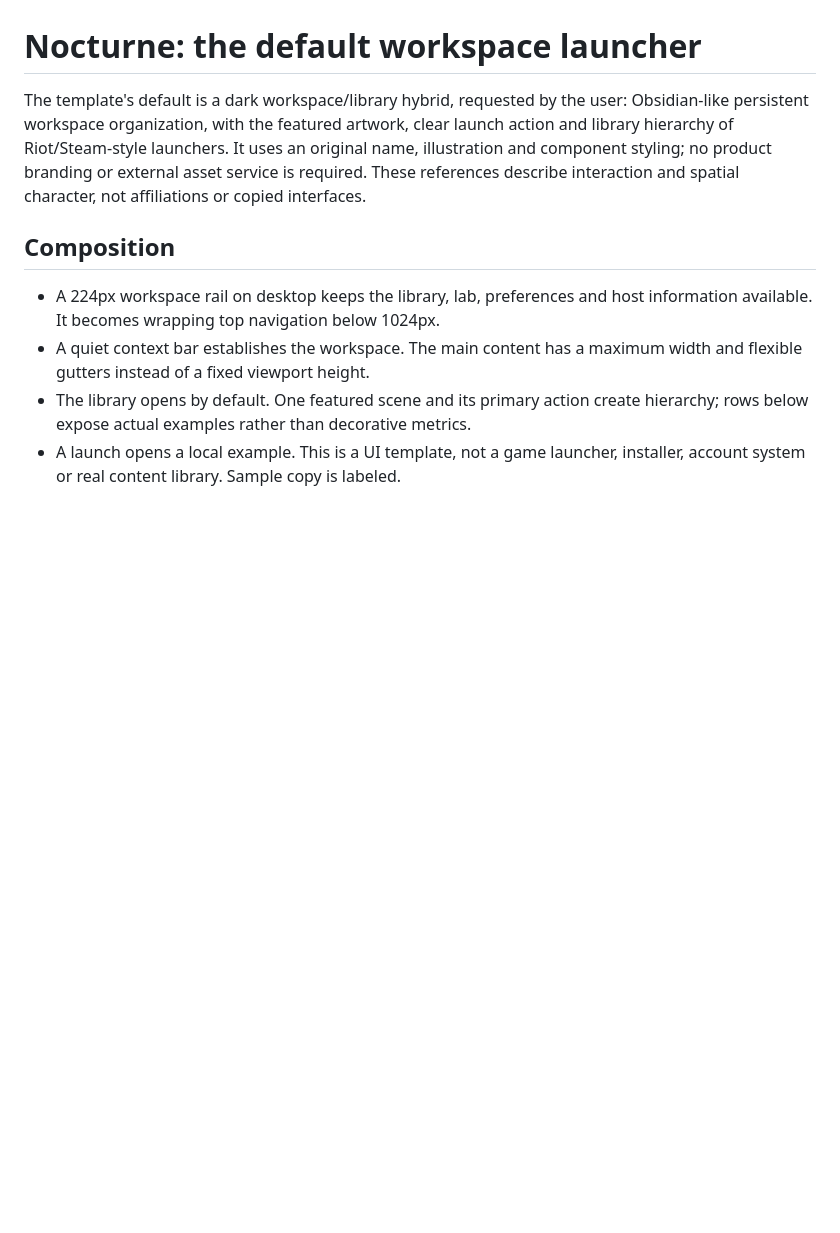
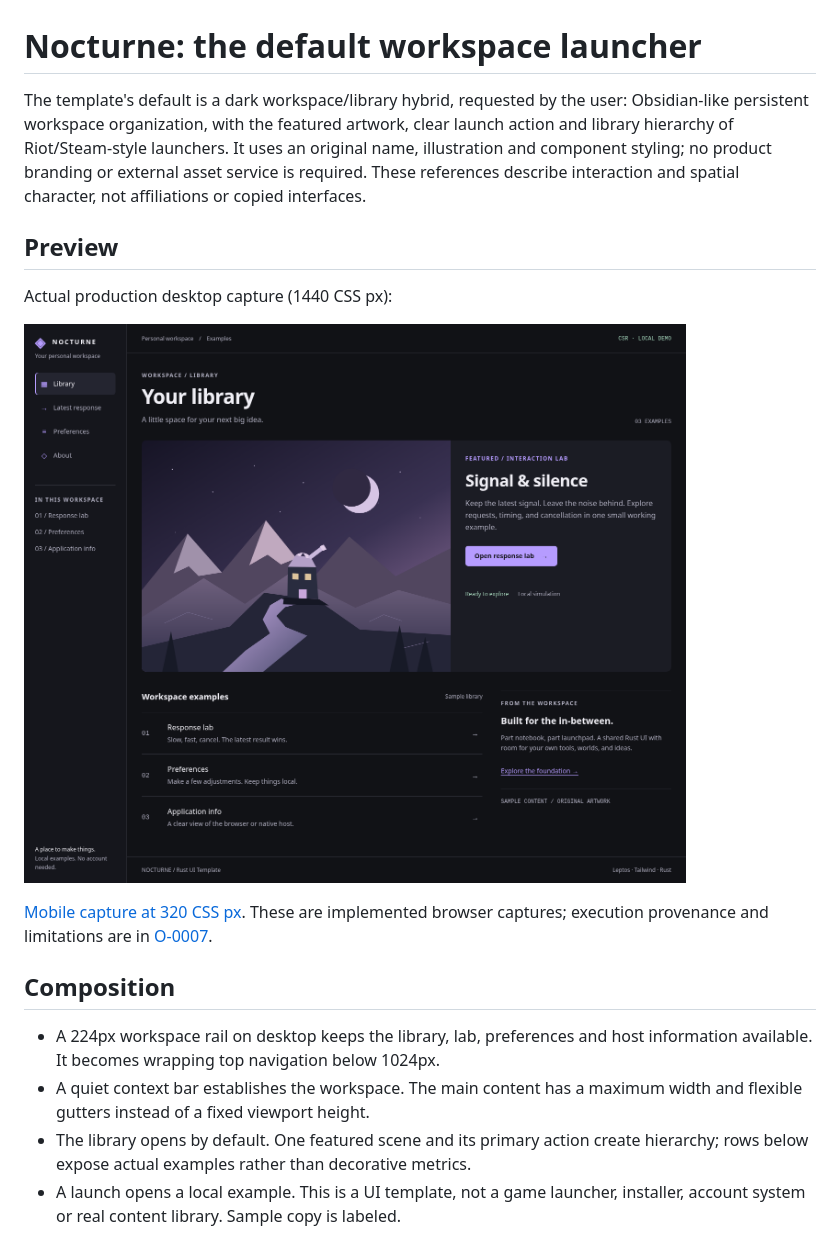
Before and after one commit to kmosoti/rust-ui-template, a Markdown page: docs/default-design.md, the part around the change. Drawn GitHub-style; pictures changed too: docs/images/nocturne-desktop.png (added); blank space fills up the shorter version.

```diff
--- a/docs/default-design.md
+++ b/docs/default-design.md
@@ -6,6 +6,16 @@ clear launch action and library hierarchy of Riot/Steam-style launchers. It uses
 an original name, illustration and component styling; no product branding or
 external asset service is required. These references describe interaction and
 spatial character, not affiliations or copied interfaces.
+
+## Preview
+
+Actual production desktop capture (1440 CSS px):
+
+![Nocturne desktop workspace and featured library](images/nocturne-desktop.png)
+
+[Mobile capture at 320 CSS px](images/nocturne-mobile.png). These are implemented
+browser captures; execution provenance and limitations are in
+[O-0007](../knowledge/observations/O-0007-workspace-launcher.md).
 
 ## Composition
 
```
Also changed, not shown: README.md (+9 -0 lines), knowledge/observations/O-0007-workspace-launcher.md (+34 -2 lines), docs/images/nocturne-mobile.png (added).
